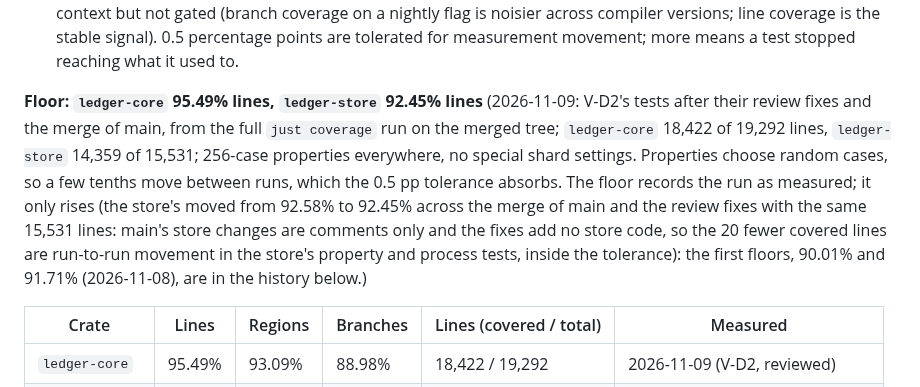
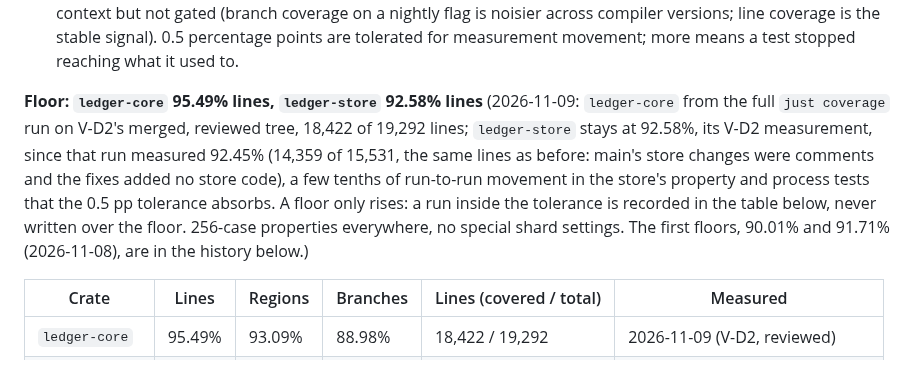
Before and after one commit to swaits/wanderbooks, a Markdown page: docs/coverage-floor.md, the part around the change. GitHub-like rendering.

Commit message:
docs(coverage): the store's floor stays at 92.58%; a run inside the tolerance is recorded, not written over it
The merged, reviewed tree measured the store at 92.45%, twenty lines
fewer on the same lines (main's store changes were comments, the fixes
added no store code): run-to-run movement in the property and process
tests, which the 0.5 pp tolerance exists to absorb. The floor recorded
the run as measured, which lowered it, against the rule the same
paragraph states, that a floor only rises. The store's floor is back to
92.58% and the 92.45% run is in the table; the core's floor rises to
95.49%. scripts/coverage-floor.sh passes on both.

Co-Authored-By: Claude Opus 5.5 <noreply@anthropic.com>

```diff
--- a/docs/coverage-floor.md
+++ b/docs/coverage-floor.md
@@ -31,7 +31,7 @@ report drift down unnoticed.
   measurement movement; more means a test stopped reaching what it used
   to.
 
-**Floor: `ledger-core` 95.49% lines, `ledger-store` 92.45% lines** (2026-11-09: V-D2's tests after their review fixes and the merge of main, from the full `just coverage` run on the merged tree; `ledger-core` 18,422 of 19,292 lines, `ledger-store` 14,359 of 15,531; 256-case properties everywhere, no special shard settings. Properties choose random cases, so a few tenths move between runs, which the 0.5 pp tolerance absorbs. The floor records the run as measured; it only rises (the store's moved from 92.58% to 92.45% across the merge of main and the review fixes with the same 15,531 lines: main's store changes are comments only and the fixes add no store code, so the 20 fewer covered lines are run-to-run movement in the store's property and process tests, inside the tolerance): the first floors, 90.01% and 91.71% (2026-11-08), are in the history below.)
+**Floor: `ledger-core` 95.49% lines, `ledger-store` 92.58% lines** (2026-11-09: `ledger-core` from the full `just coverage` run on V-D2's merged, reviewed tree, 18,422 of 19,292 lines; `ledger-store` stays at 92.58%, its V-D2 measurement, since that run measured 92.45% (14,359 of 15,531, the same lines as before: main's store changes were comments and the fixes added no store code), a few tenths of run-to-run movement in the store's property and process tests that the 0.5 pp tolerance absorbs. A floor only rises: a run inside the tolerance is recorded in the table below, never written over the floor. 256-case properties everywhere, no special shard settings. The first floors, 90.01% and 91.71% (2026-11-08), are in the history below.)
 
 | Crate | Lines | Regions | Branches | Lines (covered / total) | Measured |
 |---|---|---|---|---|---|
```
